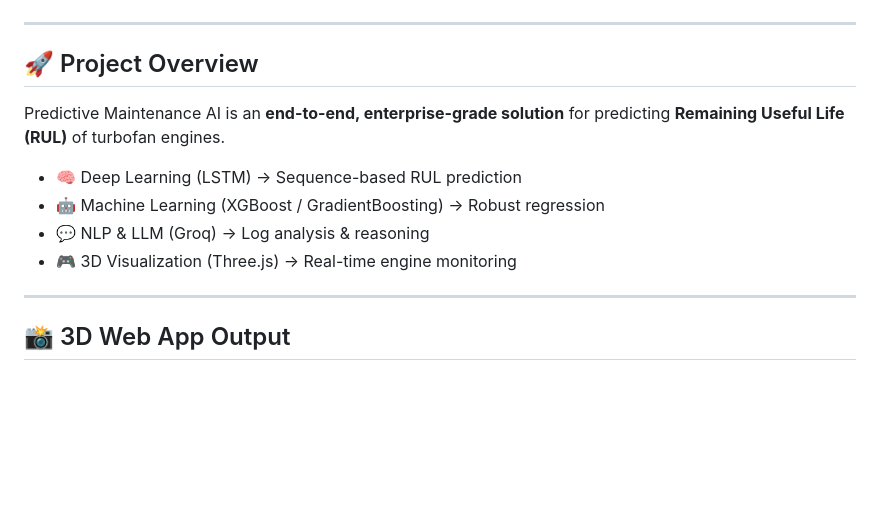
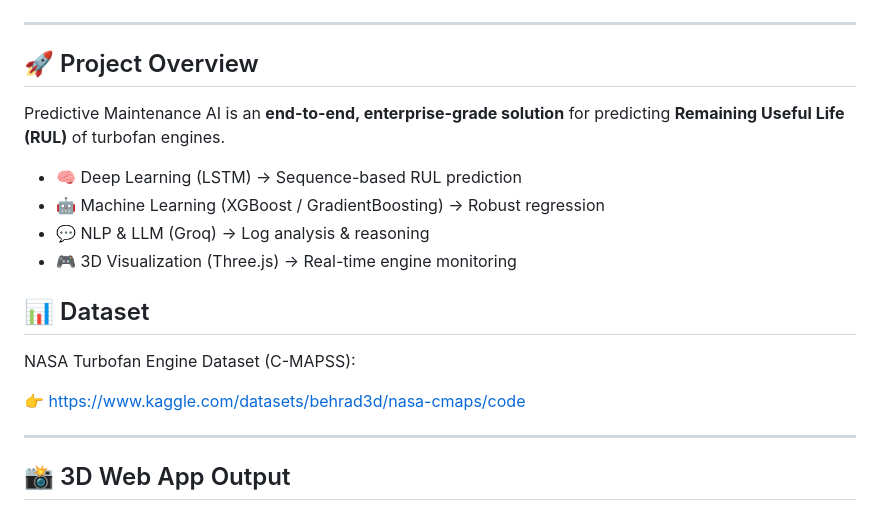
Before and after one commit to uchaitukiran/Predictive-Maintenance-AI-Real-Time-Engine-Intelligence, a Markdown page: README.md, the part around one of its changes. Rendered like a GitHub page; blank space fills up the shorter version.

Commit message:
Final professional README

```diff
--- a/README.md
+++ b/README.md
@@ -9,3 +20,4 @@
+</p>
 
 ---
 
@@ -17,6 +29,12 @@ Predictive Maintenance AI is an **end-to-end, enterprise-grade solution** for pr
 - 🤖 Machine Learning (XGBoost / GradientBoosting) → Robust regression
 - 💬 NLP & LLM (Groq) → Log analysis & reasoning
 - 🎮 3D Visualization (Three.js) → Real-time engine monitoring
+
+## 📊 Dataset
+
+NASA Turbofan Engine Dataset (C-MAPSS):
+
+👉 https://www.kaggle.com/datasets/behrad3d/nasa-cmaps/code
 
 ---
 
```
Also changed, not shown: other parts of README.md (+17 -6 lines).
